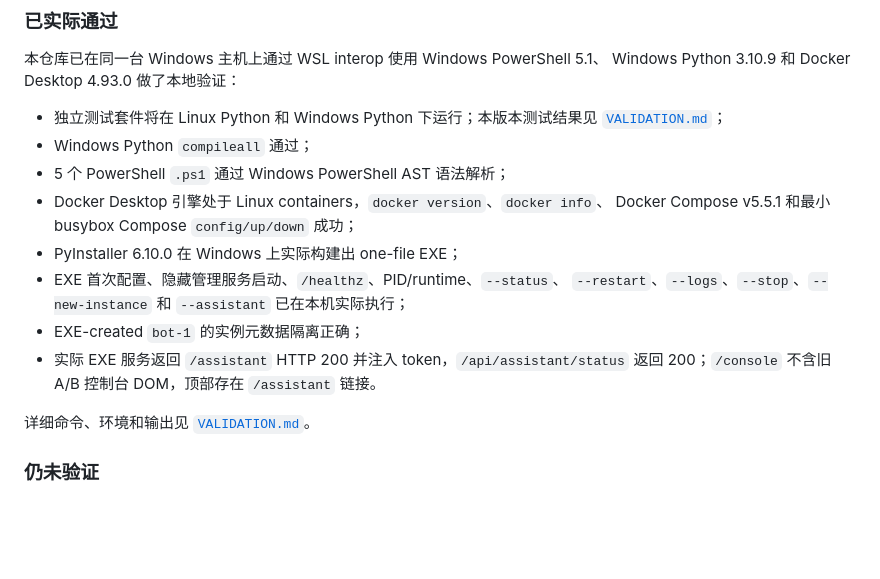
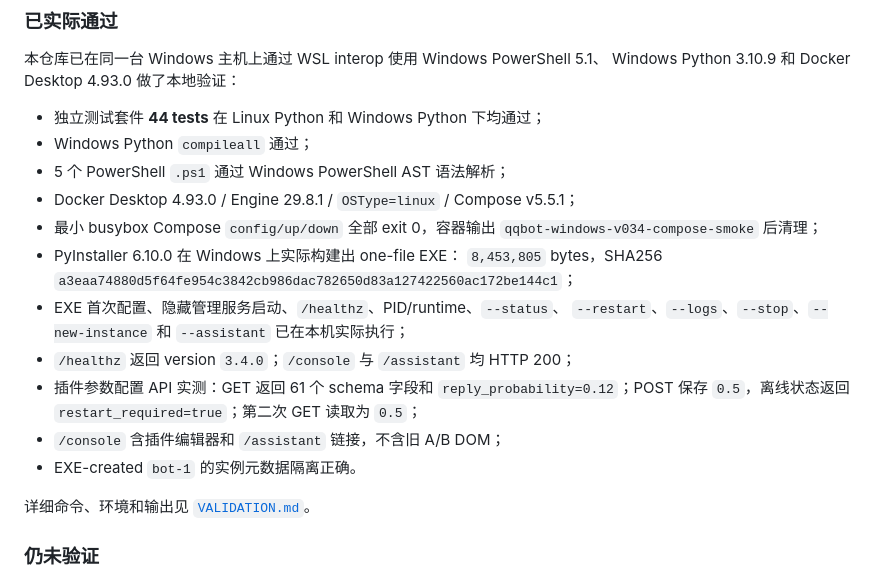
Before and after one commit to Stevehim2007/qqbot-studio-windows, a Markdown page: README.md, the part around the change. Rendered like a GitHub page; blank space fills up the shorter version.

Commit message:
docs: record v0.3.0 local build and Docker smoke

```diff
--- a/README.md
+++ b/README.md
@@ -398,18 +398,23 @@ Artifact 包括 EXE、SHA256、README、VERSION、LICENSE、UPSTREAM、VALIDATIO
 本仓库已在同一台 Windows 主机上通过 WSL interop 使用 Windows PowerShell 5.1、
 Windows Python 3.10.9 和 Docker Desktop 4.93.0 做了本地验证：
 
-- 独立测试套件将在 Linux Python 和 Windows Python 下运行；本版本测试结果见
-  [`VALIDATION.md`](VALIDATION.md)；
+- 独立测试套件 **44 tests** 在 Linux Python 和 Windows Python 下均通过；
 - Windows Python `compileall` 通过；
 - 5 个 PowerShell `.ps1` 通过 Windows PowerShell AST 语法解析；
-- Docker Desktop 引擎处于 Linux containers，`docker version`、`docker info`、
-  Docker Compose v5.5.1 和最小 busybox Compose `config/up/down` 成功；
-- PyInstaller 6.10.0 在 Windows 上实际构建出 one-file EXE；
+- Docker Desktop 4.93.0 / Engine 29.8.1 / `OSType=linux` / Compose v5.5.1；
+- 最小 busybox Compose `config/up/down` 全部 exit 0，容器输出
+  `qqbot-windows-v034-compose-smoke` 后清理；
+- PyInstaller 6.10.0 在 Windows 上实际构建出 one-file EXE：
+  `8,453,805` bytes，SHA256
+  `a3eaa74880d5f64fe954c3842cb986dac782650d83a127422560ac172be144c1`；
 - EXE 首次配置、隐藏管理服务启动、`/healthz`、PID/runtime、`--status`、
   `--restart`、`--logs`、`--stop`、`--new-instance` 和 `--assistant` 已在本机实际执行；
-- EXE-created `bot-1` 的实例元数据隔离正确；
-- 实际 EXE 服务返回 `/assistant` HTTP 200 并注入 token，`/api/assistant/status`
-  返回 200；`/console` 不含旧 A/B 控制台 DOM，顶部存在 `/assistant` 链接。
+- `/healthz` 返回 version `3.4.0`；`/console` 与 `/assistant` 均 HTTP 200；
+- 插件参数配置 API 实测：GET 返回 61 个 schema 字段和
+  `reply_probability=0.12`；POST 保存 `0.5`，离线状态返回
+  `restart_required=true`；第二次 GET 读取为 `0.5`；
+- `/console` 含插件编辑器和 `/assistant` 链接，不含旧 A/B DOM；
+- EXE-created `bot-1` 的实例元数据隔离正确。
 
 详细命令、环境和输出见 [`VALIDATION.md`](VALIDATION.md)。
 
```
Also changed, not shown: VALIDATION.md (+106 -1 lines).
